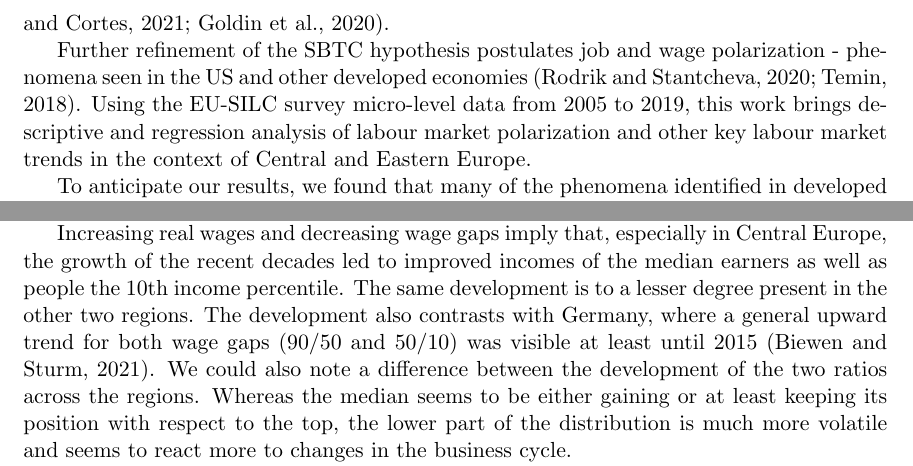
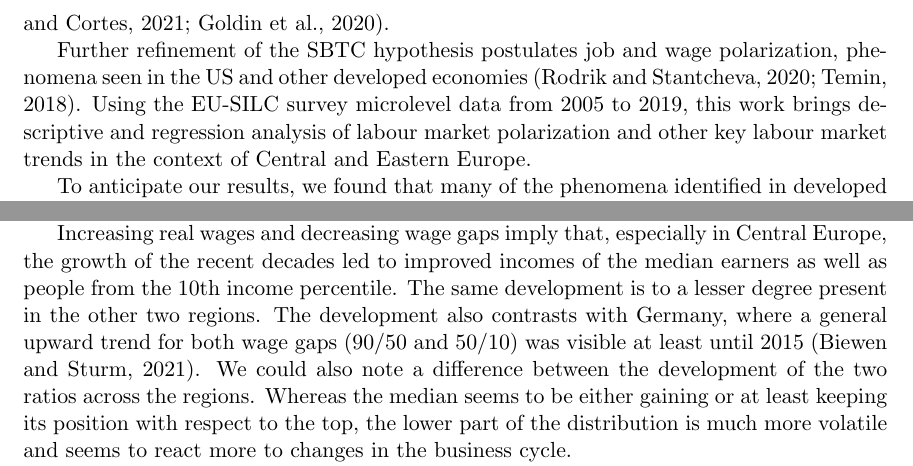
Before and after one commit to JanPintera/skill_bias_latex, a LaTeX paper (main.tex): two parts of pages 3 and 10 of 28, joined at a grey line, cut so that both start at the same text. Compiled offline with pdfLaTeX.

Commit message:
[26-02-2023] writeful vol.2

```diff
--- a/main.tex
+++ b/main.tex
@@ -45,7 +45,7 @@
     \begin{large}Jan Pintera\end{large} \\\vspace{5mm} \begin{small} Institute of Economic Studies, Faculty of Social Sciences, Charles University,\\ Prague, Czech Republic\\
     Email (corresponding author): jan.pintera@fsv.cuni.cz \end{small}
 }
-\date{October 2022}
+\date{February 2023}
 \def \jel {	J30, J31, O14, O31, O33}
 \def \Keywords {Labor Markets, Technological Change, Polarization, Skills}
 
@@ -91,7 +91,7 @@ Despite these dissimilarities, a populist drive comparable to the developed coun
 
 From a methodological perspective, this work builds on the Skill-Bias Technological change hypothesis \citep{katz1992changes} that is based on the interplay of supply and demand for skill. The latter is driven by technological change, and the former by investment in human capital. This work will concentrate on potential causes of labour market inequality outlined by the Skill Bias Technological Change (STBC) hypothesis that despite its early origin \citep{katz1992changes} and empirical critiques seem to endure to these days \citep{aziz2021between, goldin2020extending}.
 
-Further refinement of the SBTC hypothesis postulates job and wage polarization - phenomena seen in the US and other developed economies \citep{rodrik2020economic, temin2018vanishing}. Using the EU-SILC survey micro-level data from 2005 to 2019, this work brings descriptive and regression analysis of labour market polarization and other key labour market trends in the context of Central and Eastern Europe.
+Further refinement of the SBTC hypothesis postulates job and wage polarization, phenomena seen in the US and other developed economies \citep{rodrik2020economic, temin2018vanishing}. Using the EU-SILC survey microlevel data from 2005 to 2019, this work brings descriptive and regression analysis of labour market polarization and other key labour market trends in the context of Central and Eastern Europe.
 
 To anticipate our results, we found that many of the phenomena identified in developed economies are not confirmed in the case of Central Europe. The general conclusion reached by our study is a good performance of the lower parts of the wage distribution. Perhaps most notably, we see a relative decline of the ninth decile in both wages relative to median and relative employment. This result contrasts with the characteristic U-shaped behaviour documented by \citet{acemoglu2012does} and interpreted as the job and wage polarization. %We however also discover heterogeneity between the CEE countries.
 %This seems to be in line with the view of the new member states as open economies with low unit labour costs which in environment of globalization leads to an inflow on relatively routine-intensive jobs, which drives demand for the low and middle type of jobs and has generally equalizing effect on the labour market.
@@ -290,7 +290,7 @@ Figure \ref{agg_wage_gaps_CEE} shows that the pay gaps developed differently in
 
 In the case of Central European countries, there is a tendency for a relatively long-term and monotonic decrease in the 90/50 wage gap, which implies decreasing income inequality between the 90th decile and the median, a finding that contradicts the US and Western European evidence as well as the hypothesis of wage polarization. We can also note the mostly decreasing tendency of the 50/10 ratio, a movement more in line with the US evidence as the least paid jobs seem to be catching up with the median. A similar tendency can be observed for the Baltic countries, even though the 90/50 curve is significantly flatter in this case and the 50/10 curve more volatile, which is exemplified by a steep rise in wage inequality after the crisis in 2008. The impact of the crisis is also visible, yet less pronounced, in Central Europe. The Balkan countries, on the other hand, experienced a rather flat 90/50 ratio after 2012 and a reversed trend in the 50/10 ratio in recent years. Nevertheless, there was no negative reaction to the 2008 crisis, with the ratios continuing to decline around the year 2010.
 
-Increasing real wages and decreasing wage gaps imply that, especially in Central Europe, the growth of the recent decades led to improved incomes of the median earners as well as people the 10th income percentile. The same development is to a lesser degree present in the other two regions. The development also contrasts with Germany, where a general upward trend for both wage gaps (90/50 and 50/10) was visible at least until 2015 \citep{biewen2021labour}. We could also note a difference between the development of the two ratios across the regions. Whereas the median seems to be either gaining or at least keeping its position with respect to the top, the lower part of the distribution is much more volatile and seems to react more to changes in the business cycle.
+Increasing real wages and decreasing wage gaps imply that, especially in Central Europe, the growth of the recent decades led to improved incomes of the median earners as well as people from the 10th income percentile. The same development is to a lesser degree present in the other two regions. The development also contrasts with Germany, where a general upward trend for both wage gaps (90/50 and 50/10) was visible at least until 2015 \citep{biewen2021labour}. We could also note a difference between the development of the two ratios across the regions. Whereas the median seems to be either gaining or at least keeping its position with respect to the top, the lower part of the distribution is much more volatile and seems to react more to changes in the business cycle.
 
 
 %Figure 4 - look at Acemoglu, 2012 and so on I consider extending the graph description if necessary.
```
